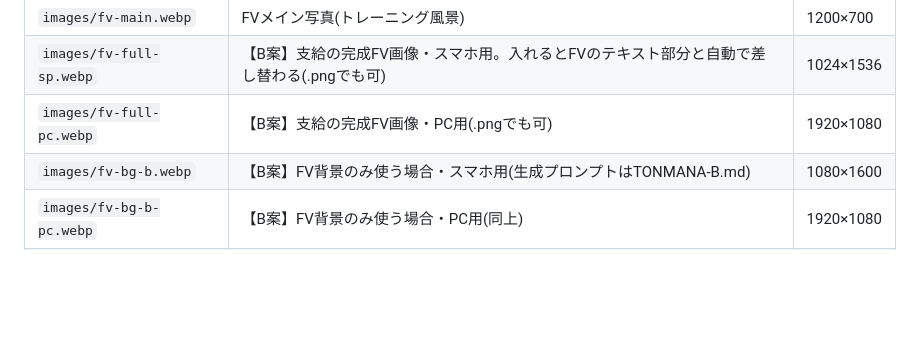
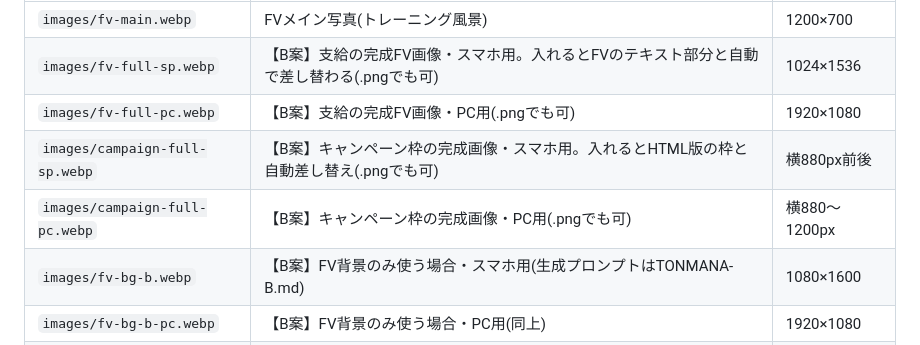
Before and after one commit to 810eigo-droid/bunjino-jyomon, a Markdown page: gym-lp/README.md, the part around the change. GitHub-like rendering; blank space fills up the shorter version.

Commit message:
READMEの画像一覧にキャンペーン枠画像2枚を追記
Co-Authored-By: Claude Fable 5 <noreply@anthropic.com>
Claude-Session: https://claude.ai/code/session_015xGSVys4MZN57uQzWxN4Gi

```diff
--- a/gym-lp/README.md
+++ b/gym-lp/README.md
@@ -47,6 +47,8 @@
 | `images/fv-main.webp` | FVメイン写真(トレーニング風景) | 1200×700 |
 | `images/fv-full-sp.webp` | 【B案】支給の完成FV画像・スマホ用。入れるとFVのテキスト部分と自動で差し替わる(.pngでも可) | 1024×1536 |
 | `images/fv-full-pc.webp` | 【B案】支給の完成FV画像・PC用(.pngでも可) | 1920×1080 |
+| `images/campaign-full-sp.webp` | 【B案】キャンペーン枠の完成画像・スマホ用。入れるとHTML版の枠と自動差し替え(.pngでも可) | 横880px前後 |
+| `images/campaign-full-pc.webp` | 【B案】キャンペーン枠の完成画像・PC用(.pngでも可) | 横880〜1200px |
 | `images/fv-bg-b.webp` | 【B案】FV背景のみ使う場合・スマホ用(生成プロンプトはTONMANA-B.md) | 1080×1600 |
 | `images/fv-bg-b-pc.webp` | 【B案】FV背景のみ使う場合・PC用(同上) | 1920×1080 |
 | `images/reason-01.webp` | 理由1: マンツーマン指導 | 800×450 |
```
